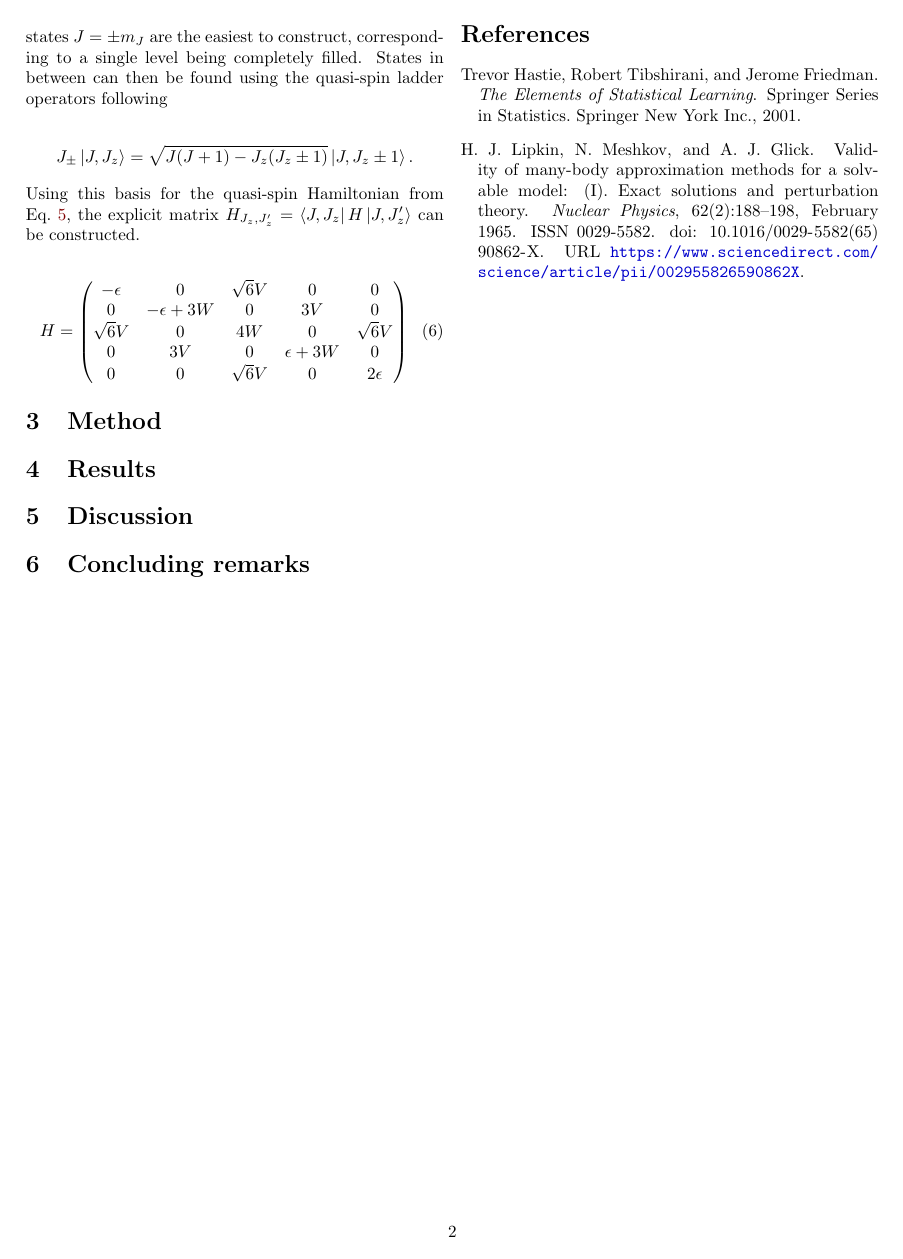
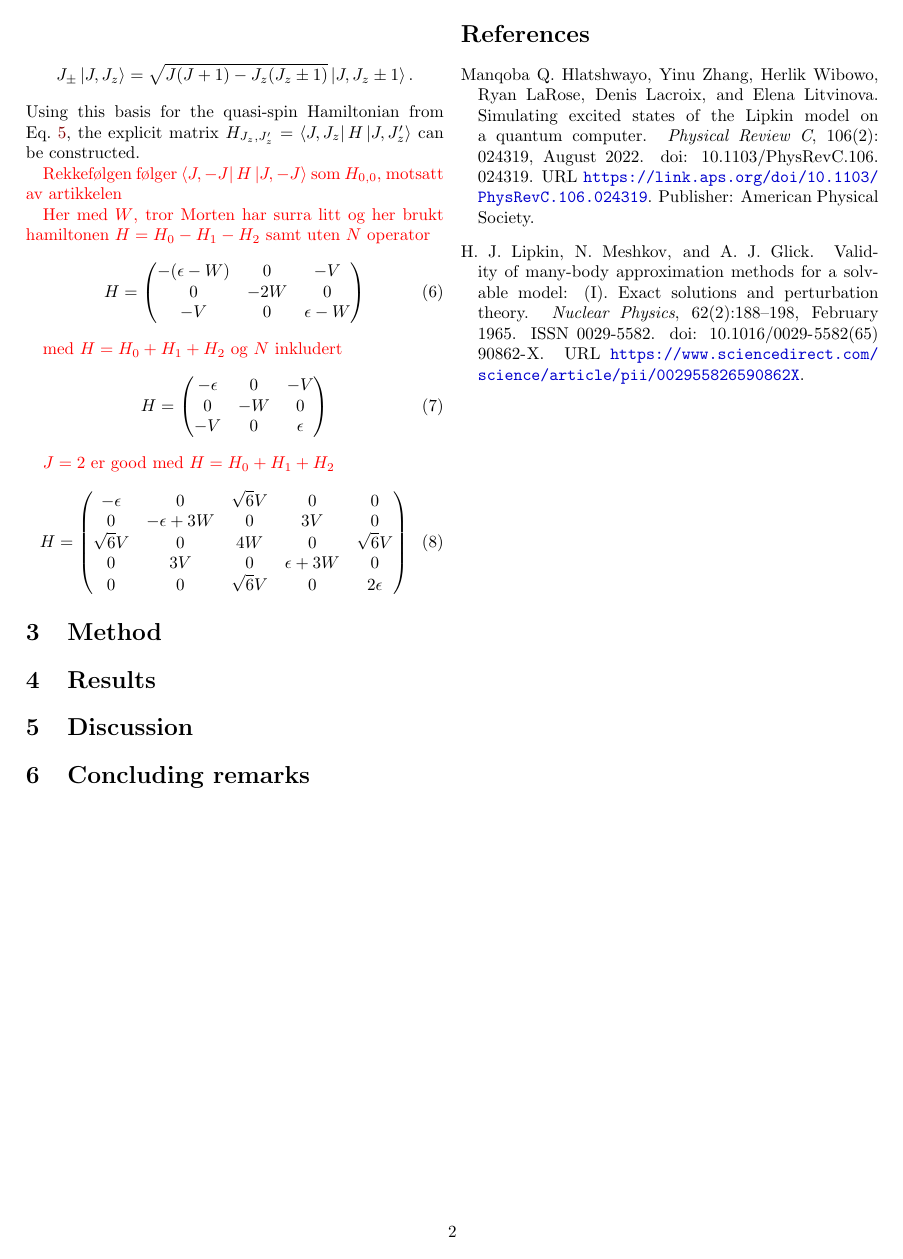
Before and after one commit to hkve/Lipkin-Model-FYS5419, a LaTeX paper (tex/main.tex, which reads tex/refs/references.bib, tex/sections/theory.tex): page 2 of 2. Compiled offline with pdfLaTeX.

Commit message:
Mer Lipkin men tror det er noe fiskete i Mortens matrise

```diff
--- a/tex/refs/references.bib
+++ b/tex/refs/references.bib
@@ -7,9 +1,4 @@
-  publisher = {Springer New York Inc.},
-  series = {Springer Series in Statistics},
-  timestamp = {2008-05-16T16:17:43.000+0200},
-  title = {The Elements of Statistical Learning},
-  year = 2001
-}
+
 
 @article{lipkinValidityManybodyApproximation1965,
   title = {Validity of many-body approximation methods for a solvable model: ({I}). {Exact} solutions and perturbation theory},
--- a/tex/sections/theory.tex
+++ b/tex/sections/theory.tex
@@ -52,6 +52,27 @@ Using spin-eigenstates as the Hamiltonian basis, we define states through the no
 \end{align*}
 Using this basis for the quasi-spin Hamiltonian from \cref{eq:theo:lipkin_quasispin_hamiltonian}, the explicit matrix $H_{J_z,J'_z} = \bra{J,J_z} H \ket{J,J_z'}$ can be constructed.
 
+\comment{Rekkefølgen følger $\bra{J,-J} H \ket{J, -J}$ som $H_{0,0}$, motsatt av artikkelen}
+
+\comment{Her med $W$, tror Morten har surra litt og her brukt hamiltonen $H = H_0 - H_1 - H_2$ samt uten $N$ operator}
+\begin{align}
+    H = \begin{pmatrix}
+        -(\epsilon-W) & 0 & -V \\
+        0 & -2W & 0 \\
+        -V & 0 & \epsilon - W
+    \end{pmatrix}
+\end{align}
+
+\comment{med $H = H_0 + H_1 + H_2$ og $N$ inkludert}
+\begin{align}
+    H = \begin{pmatrix}
+        -\epsilon & 0 & -V \\
+        0 & -W & 0 \\
+        -V & 0 & \epsilon
+    \end{pmatrix}
+\end{align}
+
+\comment{$J=2$ er good med $H = H_0 + H_1 + H_2$}
 \begin{align}
     H = \begin{pmatrix}
         -\epsilon & 0  & \sqrt{6}V &0 &0 \\
```
Also changed, not shown: tex/sections/introduction.tex (+1 -2 lines), tex/refs/references.bib (23 more changed lines).
